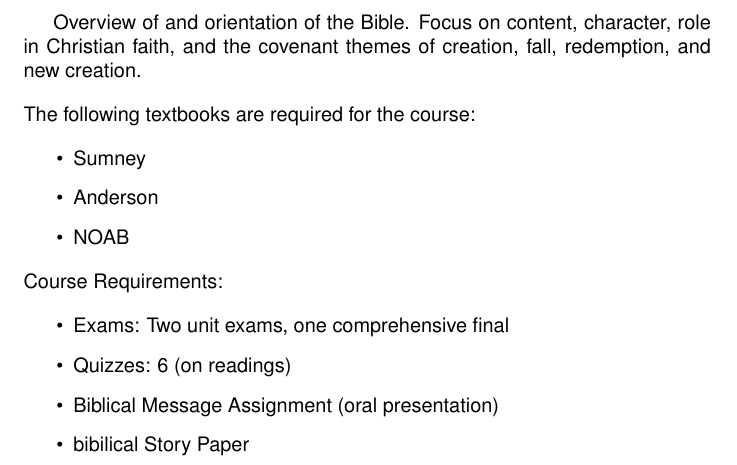
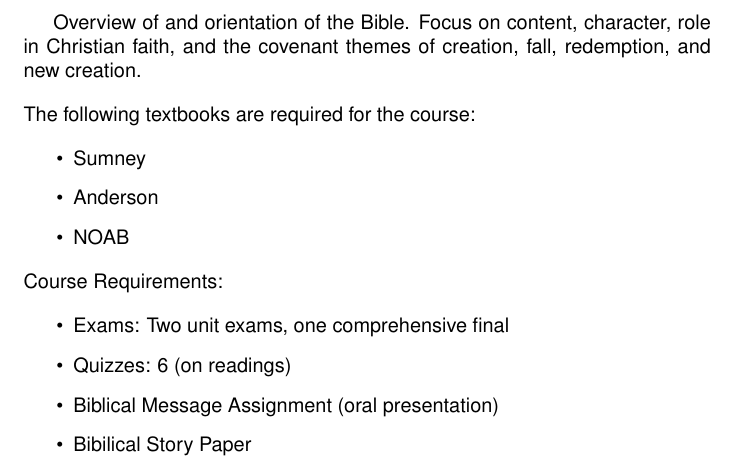
Before and after one commit to jamesnhan/Christian-Story-I, a LaTeX document (Files/25-8-15.tex): part of page 2 of 2, cut so that both start at the same text. Compiled offline with pdfLaTeX.

Commit message:
Spelling and Capitalization Check

```diff
--- a/Files/25-8-15.tex
+++ b/Files/25-8-15.tex
@@ -31,7 +31,7 @@ Overview of and orientation of the Bible. Focus on content, character, role in C
     \item Exams: Two unit exams, one comprehensive final
     \item Quizzes: 6 (on readings)
     \item Biblical Message Assignment (oral presentation)
-    \item bibilical Story Paper
+    \item Bibilical Story Paper
 \end{itemize}
 
 \end{document}
```
Also changed, not shown: Files/25-8-15.pdf.
